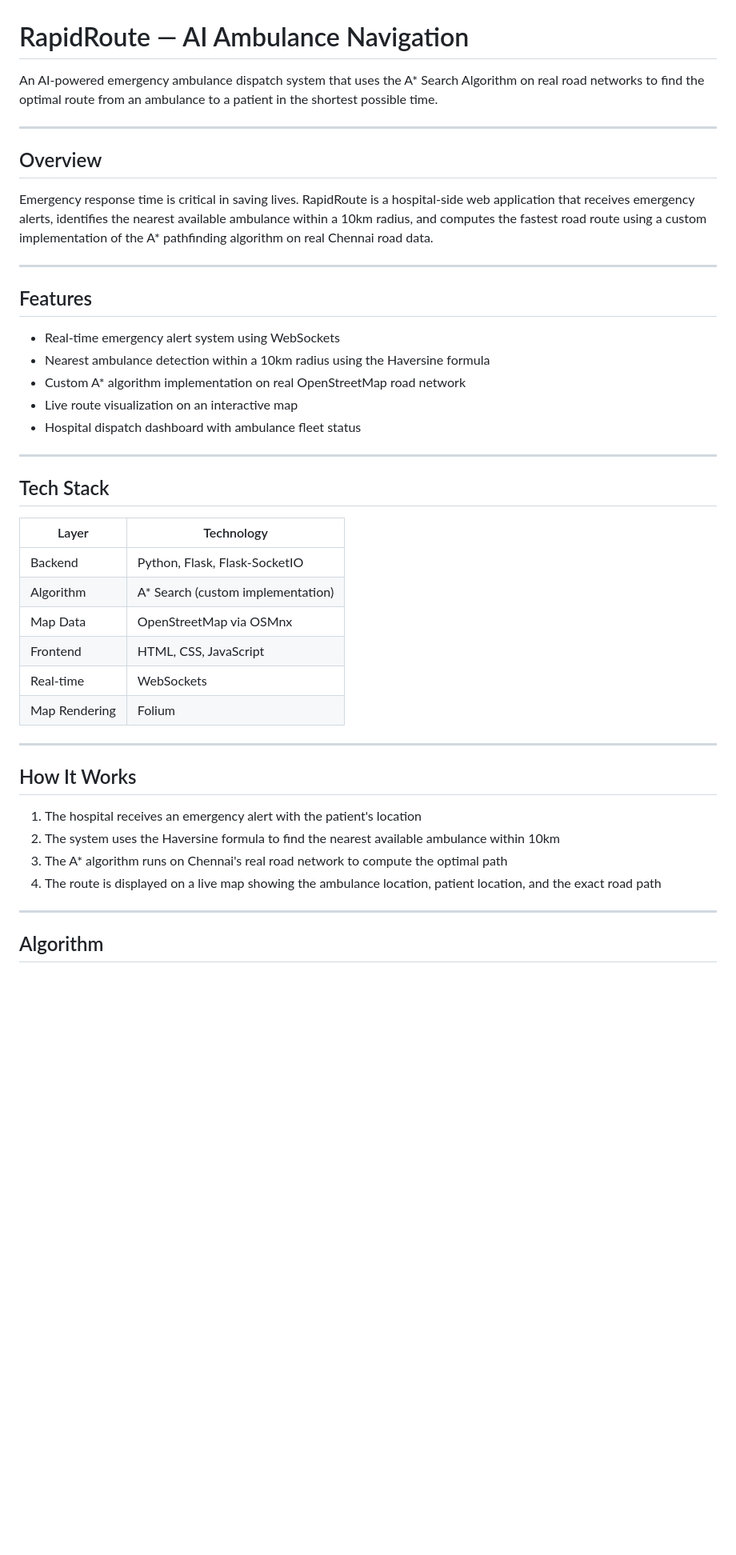
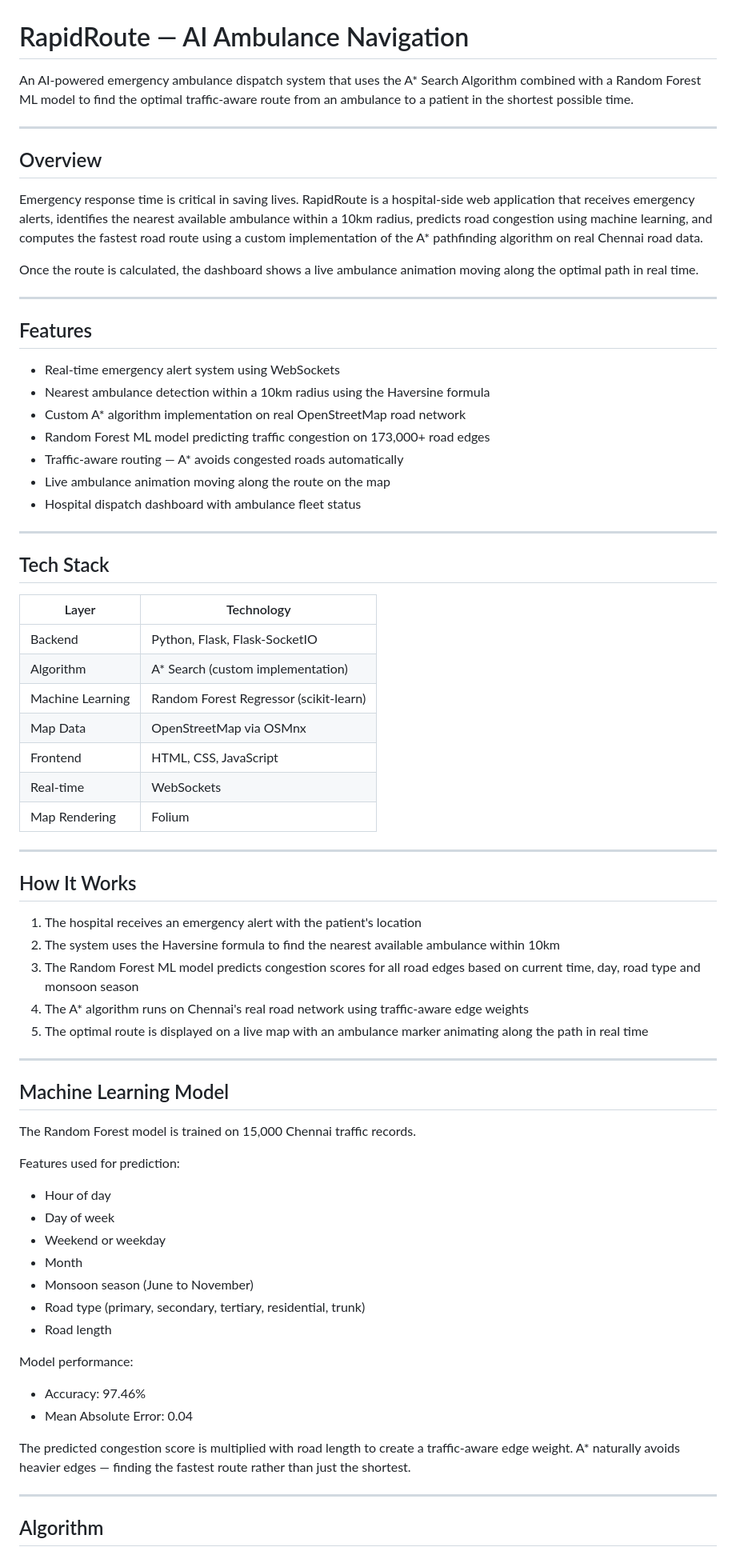
Before and after one commit to sarangmarath/AI-Ambulance-Navigation, a Markdown page: README.md, the part around one of its changes. Shown at 80% size. Drawn GitHub-style; blank space fills up the shorter version.

```diff
--- a/README.md
+++ b/README.md
@@ -1,12 +1,14 @@
 # RapidRoute — AI Ambulance Navigation
 
-An AI-powered emergency ambulance dispatch system that uses the A* Search Algorithm on real road networks to find the optimal route from an ambulance to a patient in the shortest possible time.
+An AI-powered emergency ambulance dispatch system that uses the A* Search Algorithm combined with a Random Forest ML model to find the optimal traffic-aware route from an ambulance to a patient in the shortest possible time.
 
 ---
 
 ## Overview
 
-Emergency response time is critical in saving lives. RapidRoute is a hospital-side web application that receives emergency alerts, identifies the nearest available ambulance within a 10km radius, and computes the fastest road route using a custom implementation of the A* pathfinding algorithm on real Chennai road data.
+Emergency response time is critical in saving lives. RapidRoute is a hospital-side web application that receives emergency alerts, identifies the nearest available ambulance within a 10km radius, predicts road congestion using machine learning, and computes the fastest road route using a custom implementation of the A* pathfinding algorithm on real Chennai road data.
+
+Once the route is calculated, the dashboard shows a live ambulance animation moving along the optimal path in real time.
 
 ---
 
@@ -15,7 +17,9 @@ Emergency response time is critical in saving lives. RapidRoute is a hospital-si
 - Real-time emergency alert system using WebSockets
 - Nearest ambulance detection within a 10km radius using the Haversine formula
 - Custom A* algorithm implementation on real OpenStreetMap road network
-- Live route visualization on an interactive map
+- Random Forest ML model predicting traffic congestion on 173,000+ road edges
+- Traffic-aware routing — A* avoids congested roads automatically
+- Live ambulance animation moving along the route on the map
 - Hospital dispatch dashboard with ambulance fleet status
 
 ---
@@ -26,6 +30,7 @@ Emergency response time is critical in saving lives. RapidRoute is a hospital-si
 |---|---|
 | Backend | Python, Flask, Flask-SocketIO |
 | Algorithm | A* Search (custom implementation) |
+| Machine Learning | Random Forest Regressor (scikit-learn) |
 | Map Data | OpenStreetMap via OSMnx |
 | Frontend | HTML, CSS, JavaScript |
 | Real-time | WebSockets |
@@ -37,8 +42,30 @@ Emergency response time is critical in saving lives. RapidRoute is a hospital-si
 
 1. The hospital receives an emergency alert with the patient's location
 2. The system uses the Haversine formula to find the nearest available ambulance within 10km
-3. The A* algorithm runs on Chennai's real road network to compute the optimal path
-4. The route is displayed on a live map showing the ambulance location, patient location, and the exact road path
+3. The Random Forest ML model predicts congestion scores for all road edges based on current time, day, road type and monsoon season
+4. The A* algorithm runs on Chennai's real road network using traffic-aware edge weights
+5. The optimal route is displayed on a live map with an ambulance marker animating along the path in real time
+
+---
+
+## Machine Learning Model
+
+The Random Forest model is trained on 15,000 Chennai traffic records.
+
+Features used for prediction:
+- Hour of day
+- Day of week
+- Weekend or weekday
+- Month
+- Monsoon season (June to November)
+- Road type (primary, secondary, tertiary, residential, trunk)
+- Road length
+
+Model performance:
+- Accuracy: 97.46%
+- Mean Absolute Error: 0.04
+
+The predicted congestion score is multiplied with road length to create a traffic-aware edge weight. A* naturally avoids heavier edges — finding the fastest route rather than just the shortest.
 
 ---
 
```
Also changed, not shown: other parts of README.md (+34 -15 lines).
